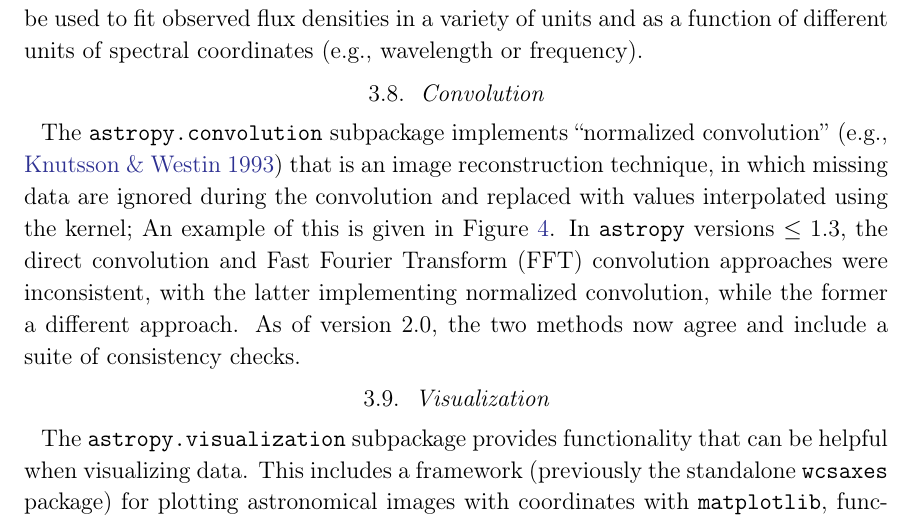
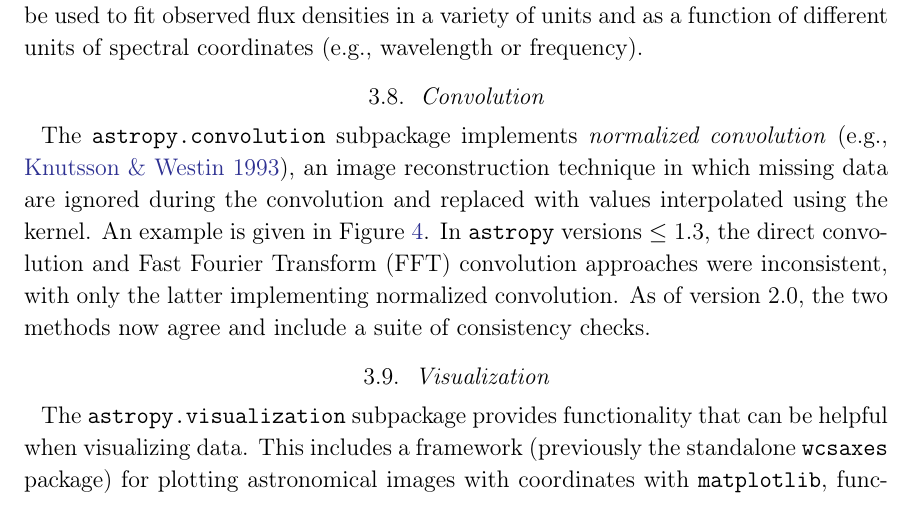
Before and after one commit to astropy/astropy-v2.0-paper, a LaTeX paper (main.tex): part of page 18 of 34, cut so that both start at the same text. Compiled offline with pdfLaTeX.

Commit message:
grammatical and typographical corrections to convolution

```diff
--- a/main.tex
+++ b/main.tex
@@ -871,13 +871,13 @@ The \package{astropy.modeling} subpackage now supports the representation, evalu
 % Adam G.
 
 The \package{astropy.convolution} subpackage implements
-``normalized convolution'' \citep[e.g.,][]{Knutsson1993} that is an image
-reconstruction technique, in which missing data are ignored during the
-convolution and replaced with values interpolated using the kernel;
-An example of this is given in \figurename~\ref{fig:convolution-example}.
+\textit{normalized convolution} \citep[e.g.,][]{Knutsson1993}, an image
+reconstruction technique in which missing data are ignored during the
+convolution and replaced with values interpolated using the kernel.
+An example is given in \figurename~\ref{fig:convolution-example}.
 In \astropypkg versions $\leq 1.3$, the direct convolution and Fast Fourier Transform (FFT)
-convolution approaches were inconsistent, with the latter implementing
-normalized convolution, while the former a different approach.
+convolution approaches were inconsistent, with only the latter implementing
+normalized convolution.
 As of version 2.0, the two methods now agree and include a suite of
 consistency checks.
 
```
